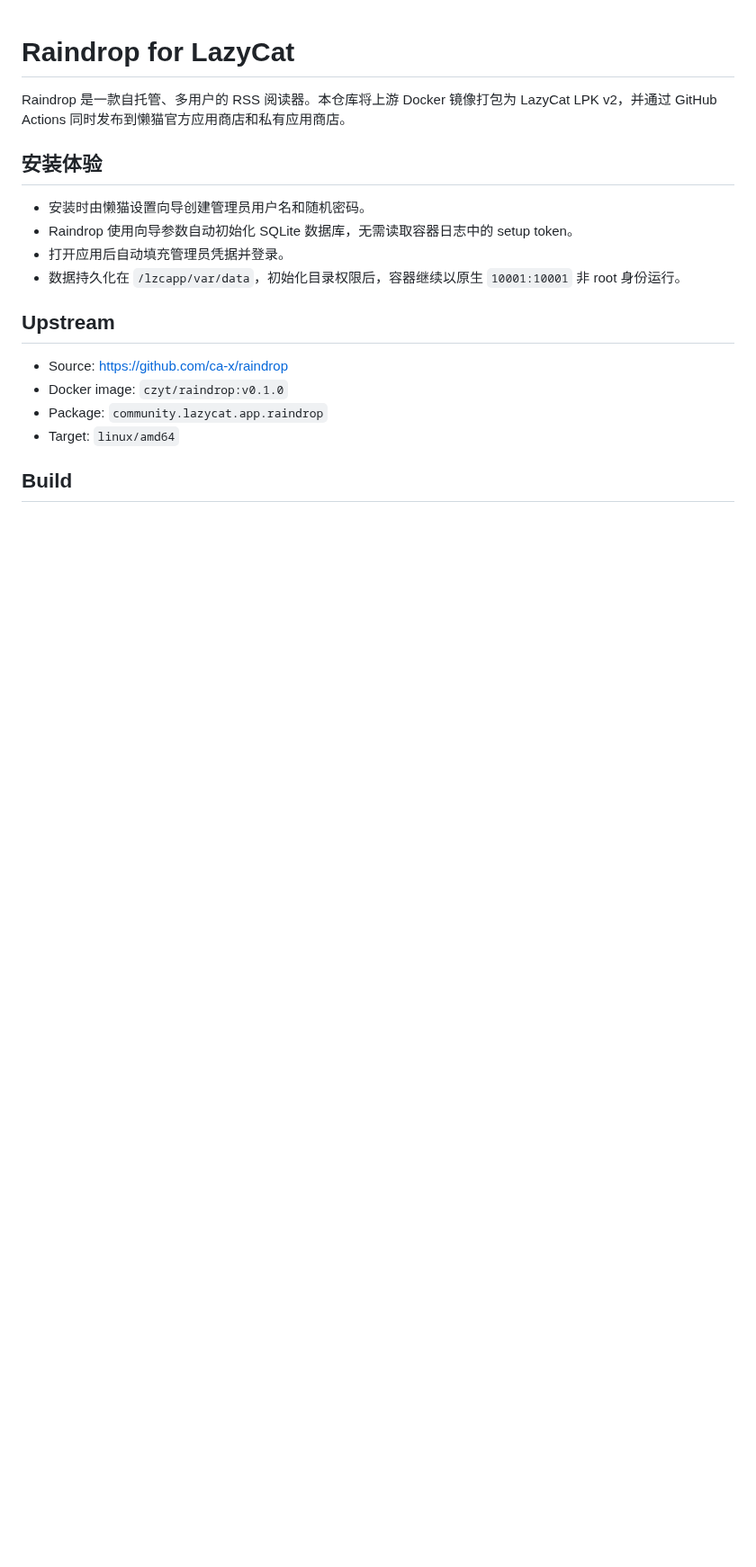
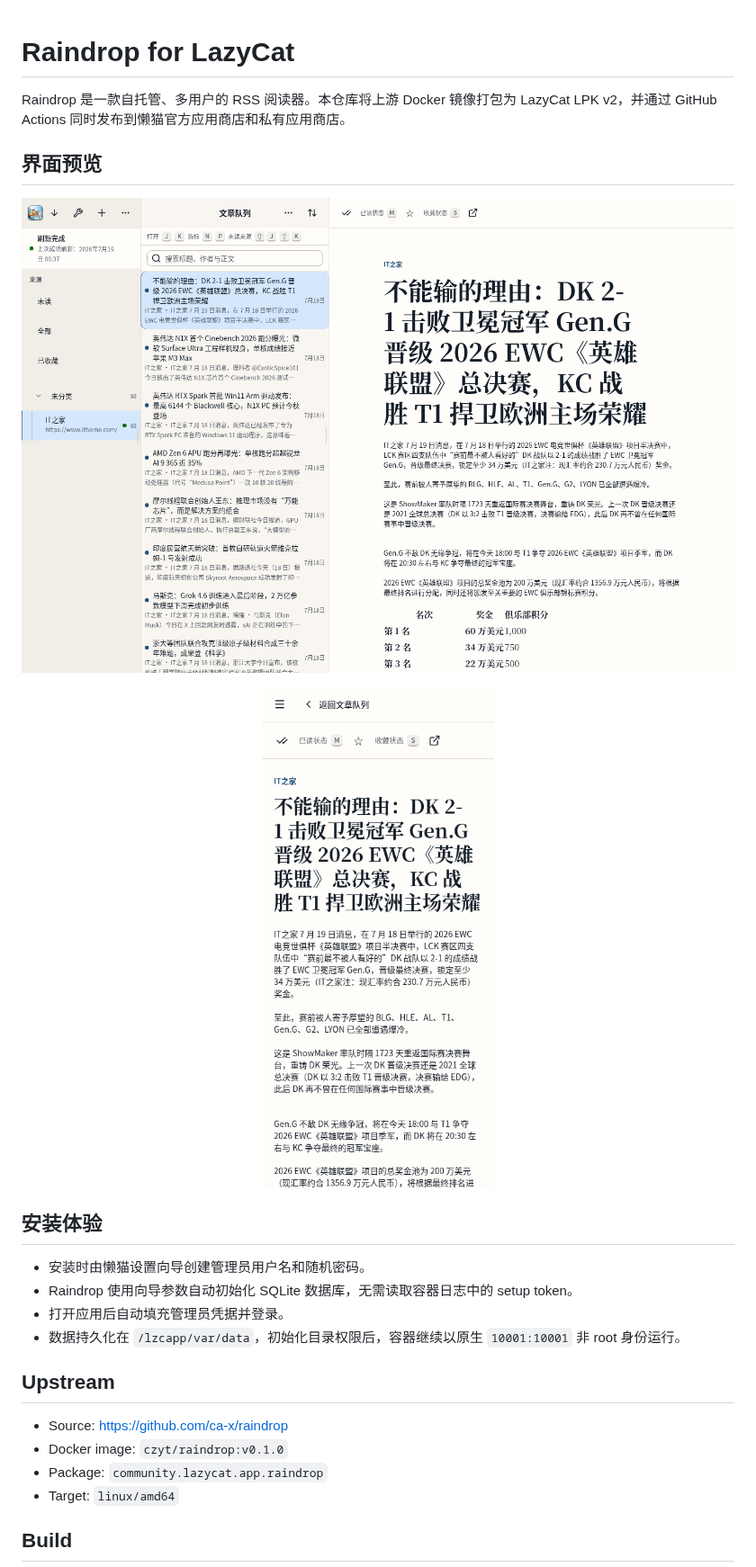
Before and after one commit to lazycat-contrib/raindrop-lzcapp, a Markdown page: README.md, the part around one of its changes. Shown at 90% size. Rendered like a GitHub page; pictures changed too: screenshots/reader-desktop.png (added), screenshots/reader-mobile.png (added); blank space fills up the shorter version.

```diff
--- a/README.md
+++ b/README.md
@@ -1,6 +1,14 @@
 # Raindrop for LazyCat
 
 Raindrop 是一款自托管、多用户的 RSS 阅读器。本仓库将上游 Docker 镜像打包为 LazyCat LPK v2，并通过 GitHub Actions 同时发布到懒猫官方应用商店和私有应用商店。
+
+## 界面预览
+
+![Raindrop 桌面端阅读界面](screenshots/reader-desktop.png)
+
+<p align="center">
+  <img src="screenshots/reader-mobile.png" width="360" alt="Raindrop 移动端阅读界面">
+</p>
 
 ## 安装体验
 
```
Also changed, not shown: other parts of README.md (+2 -0 lines), screenshots/article-desktop.png (added), screenshots/article-mobile.png (added), screenshots/feed-mobile.png (added), 3 other files.
